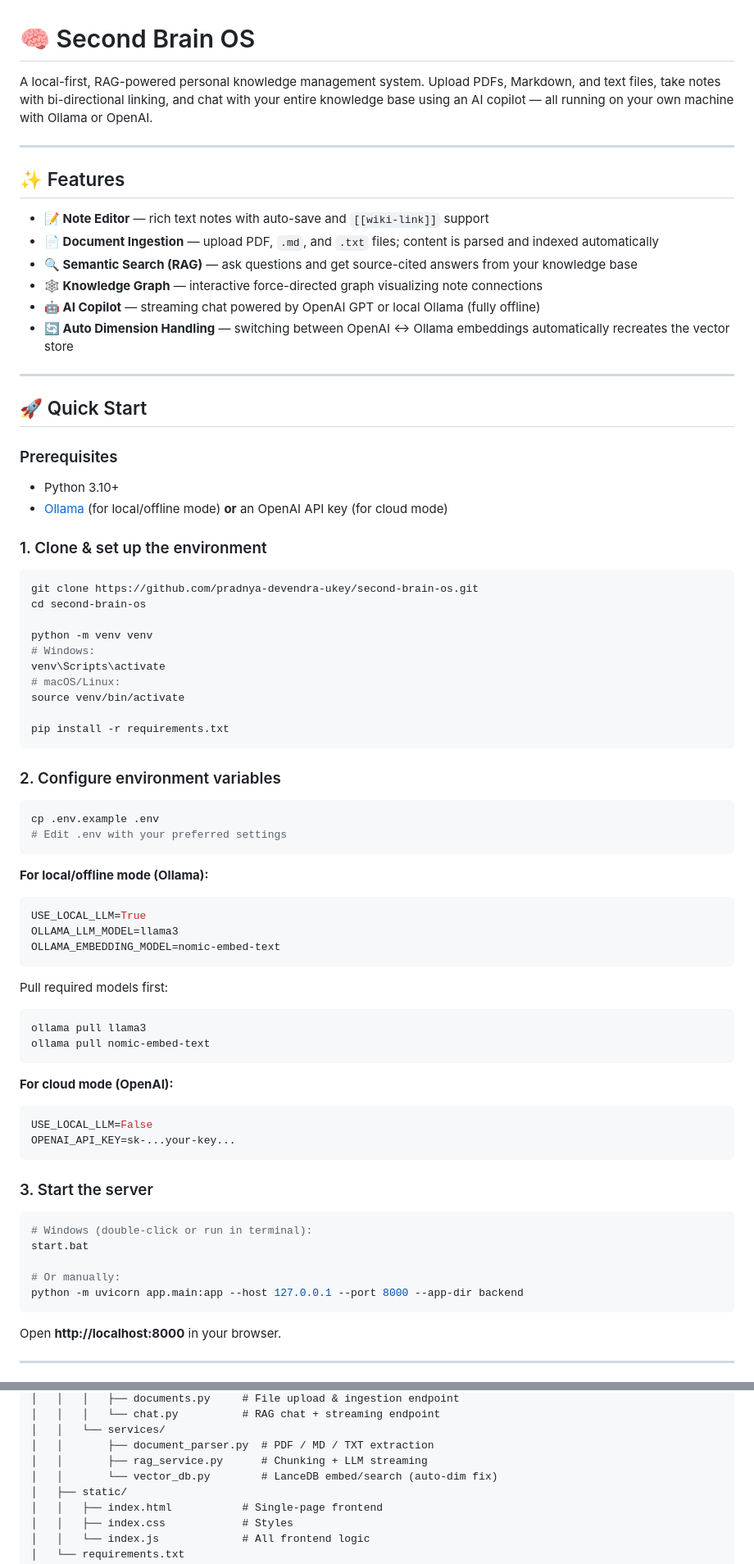
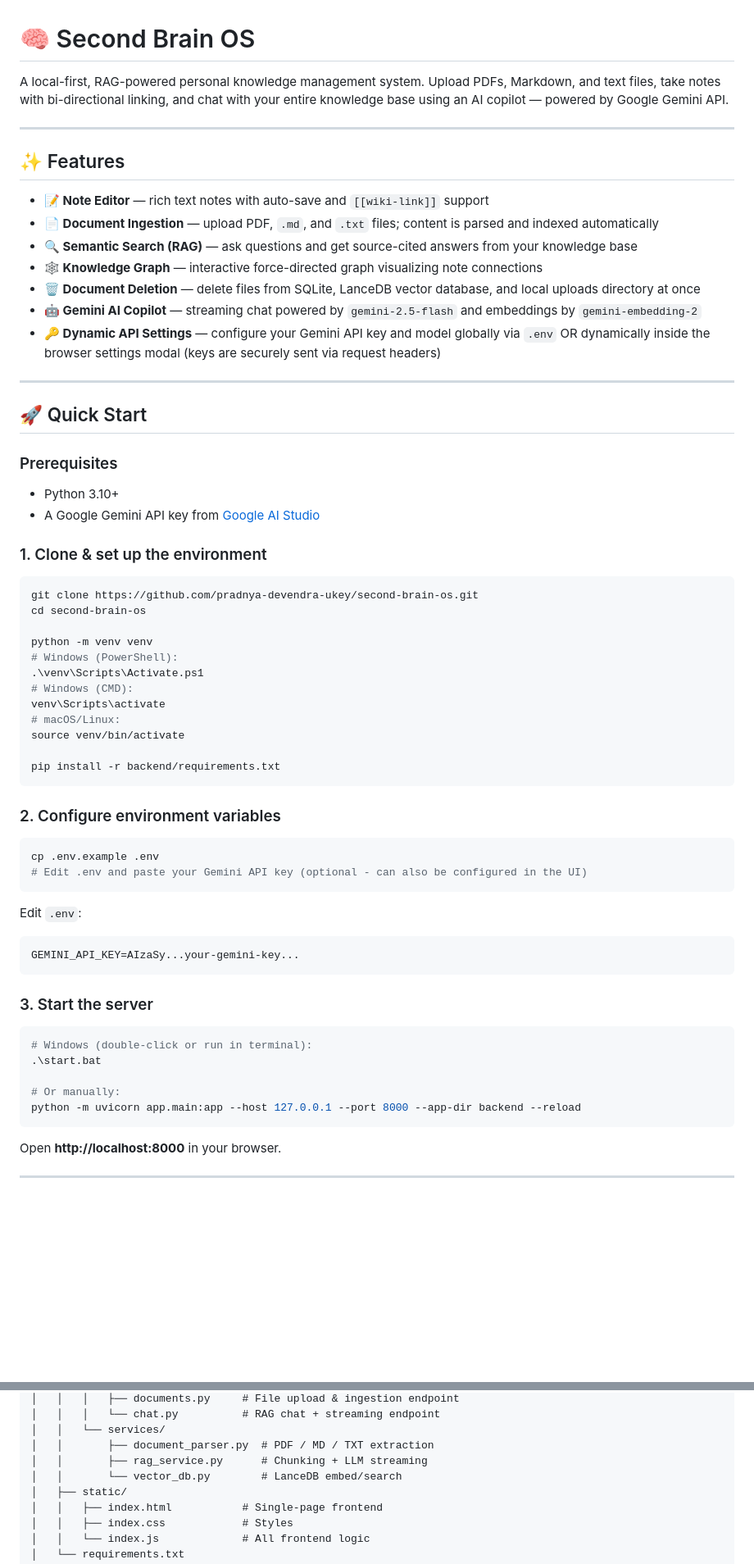
Before and after one commit to pradnya-devendra-ukey/Second-Brain-OS, a Markdown page: README.md, 2 parts joined by grey strips. Shown at 82% size. Rendered like a GitHub page; blank space fills up the shorter version.

Commit message:
docs: update README.md to document Google Gemini API migration and setup

````diff
--- a/README.md
+++ b/README.md
@@ -1,6 +1,6 @@
 # 🧠 Second Brain OS
 
-A local-first, RAG-powered personal knowledge management system. Upload PDFs, Markdown, and text files, take notes with bi-directional linking, and chat with your entire knowledge base using an AI copilot — all running on your own machine with Ollama or OpenAI.
+A local-first, RAG-powered personal knowledge management system. Upload PDFs, Markdown, and text files, take notes with bi-directional linking, and chat with your entire knowledge base using an AI copilot — powered by Google Gemini API.
 
 ---
 
@@ -10,8 +10,9 @@ A local-first, RAG-powered personal knowledge management system. Upload PDFs, Ma
 - **📄 Document Ingestion** — upload PDF, `.md`, and `.txt` files; content is parsed and indexed automatically
 - **🔍 Semantic Search (RAG)** — ask questions and get source-cited answers from your knowledge base
 - **🕸️ Knowledge Graph** — interactive force-directed graph visualizing note connections
-- **🤖 AI Copilot** — streaming chat powered by OpenAI GPT or local Ollama (fully offline)
-- **🔄 Auto Dimension Handling** — switching between OpenAI ↔ Ollama embeddings automatically recreates the vector store
+- **🗑️ Document Deletion** — delete files from SQLite, LanceDB vector database, and local uploads directory at once
+- **🤖 Gemini AI Copilot** — streaming chat powered by `gemini-2.5-flash` and embeddings by `gemini-embedding-2`
+- **🔑 Dynamic API Settings** — configure your Gemini API key and model globally via `.env` OR dynamically inside the browser settings modal (keys are securely sent via request headers)
 
 ---
 
@@ -19,7 +20,7 @@ A local-first, RAG-powered personal knowledge management system. Upload PDFs, Ma
 
 ### Prerequisites
 - Python 3.10+
-- [Ollama](https://ollama.com/) (for local/offline mode) **or** an OpenAI API key (for cloud mode)
+- A Google Gemini API key from [Google AI Studio](https://aistudio.google.com/apikey)
 
 ### 1. Clone & set up the environment
 
@@ -28,47 +29,36 @@ git clone https://github.com/pradnya-devendra-ukey/second-brain-os.git
 cd second-brain-os
 
 python -m venv venv
-# Windows:
+# Windows (PowerShell):
+.\venv\Scripts\Activate.ps1
+# Windows (CMD):
 venv\Scripts\activate
 # macOS/Linux:
 source venv/bin/activate
 
-pip install -r requirements.txt
+pip install -r backend/requirements.txt
 ```
 
 ### 2. Configure environment variables
 
 ```bash
 cp .env.example .env
-# Edit .env with your preferred settings
+# Edit .env and paste your Gemini API key (optional - can also be configured in the UI)
 ```
 
-**For local/offline mode (Ollama):**
+Edit `.env`:
 ```env
-USE_LOCAL_LLM=True
-OLLAMA_LLM_MODEL=llama3
-OLLAMA_EMBEDDING_MODEL=nomic-embed-text
-```
-Pull required models first:
-```bash
-ollama pull llama3
-ollama pull nomic-embed-text
-```
-
-**For cloud mode (OpenAI):**
-```env
-USE_LOCAL_LLM=False
-OPENAI_API_KEY=sk-...your-key...
+GEMINI_API_KEY=AIzaSy...your-gemini-key...
 ```
 
 ### 3. Start the server
 
 ```bash
 # Windows (double-click or run in terminal):
-start.bat
+.\start.bat
 
 # Or manually:
-python -m uvicorn app.main:app --host 127.0.0.1 --port 8000 --app-dir backend
+python -m uvicorn app.main:app --host 127.0.0.1 --port 8000 --app-dir backend --reload
 ```
 
 Open **http://localhost:8000** in your browser.
@@ -94,7 +84,7 @@ second-brain-os/
 │   │   └── services/
 │   │       ├── document_parser.py  # PDF / MD / TXT extraction
 │   │       ├── rag_service.py      # Chunking + LLM streaming
-│   │       └── vector_db.py        # LanceDB embed/search (auto-dim fix)
+│   │       └── vector_db.py        # LanceDB embed/search
 │   ├── static/
 │   │   ├── index.html           # Single-page frontend
 │   │   ├── index.css            # Styles
````
Also changed, not shown: other parts of README.md (+3 -3 lines).
